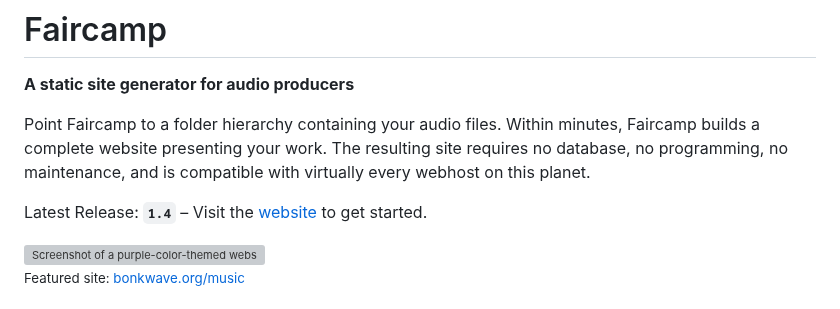
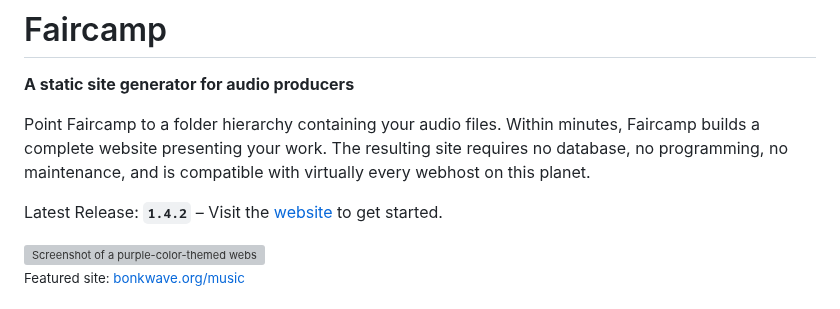
Before and after one commit to eljojo/faircamp-fork, a Markdown page: README.md, the part around the change. GitHub-like rendering; grey boxes are pictures that could not be loaded.

Commit message:
Update released version and Fedora/Ubuntu versions in BUILD documentation

```diff
--- a/README.md
+++ b/README.md
@@ -12,7 +12,7 @@ minutes, Faircamp builds a complete website presenting your work. The
 resulting site requires no database, no programming, no maintenance, and is
 compatible with virtually every webhost on this planet.
 
-Latest Release: **`1.4`** – Visit the [website](https://simonrepp.com/faircamp) to get started.
+Latest Release: **`1.4.2`** – Visit the [website](https://simonrepp.com/faircamp) to get started.
 
 <img src="https://simonrepp.com/faircamp/readme.jpg?3" alt="Screenshot of a purple-color-themed website presenting an album called 'Not What I Call Bonk Wave - Volume 003 - Disc A - Into The Bonk' by 'Bonk Knob Records'. The most prominent features are big buttons labelled 'Pause', 'Download' and 'Credits', a short synopsis text, smaller buttons labelled 'Copy link', 'M3U Playlist' and 'Embed', a list of tracks decorated with delicate lines resembling waveforms and at the very bottom a YouTube-like control bar for playing/pausing, going to the next track, setting the volume, or seeking in the track. One track is playing, it's name is 'Strange Data'."/>
 
```
Also changed, not shown: BUILD.md (+2 -2 lines).
